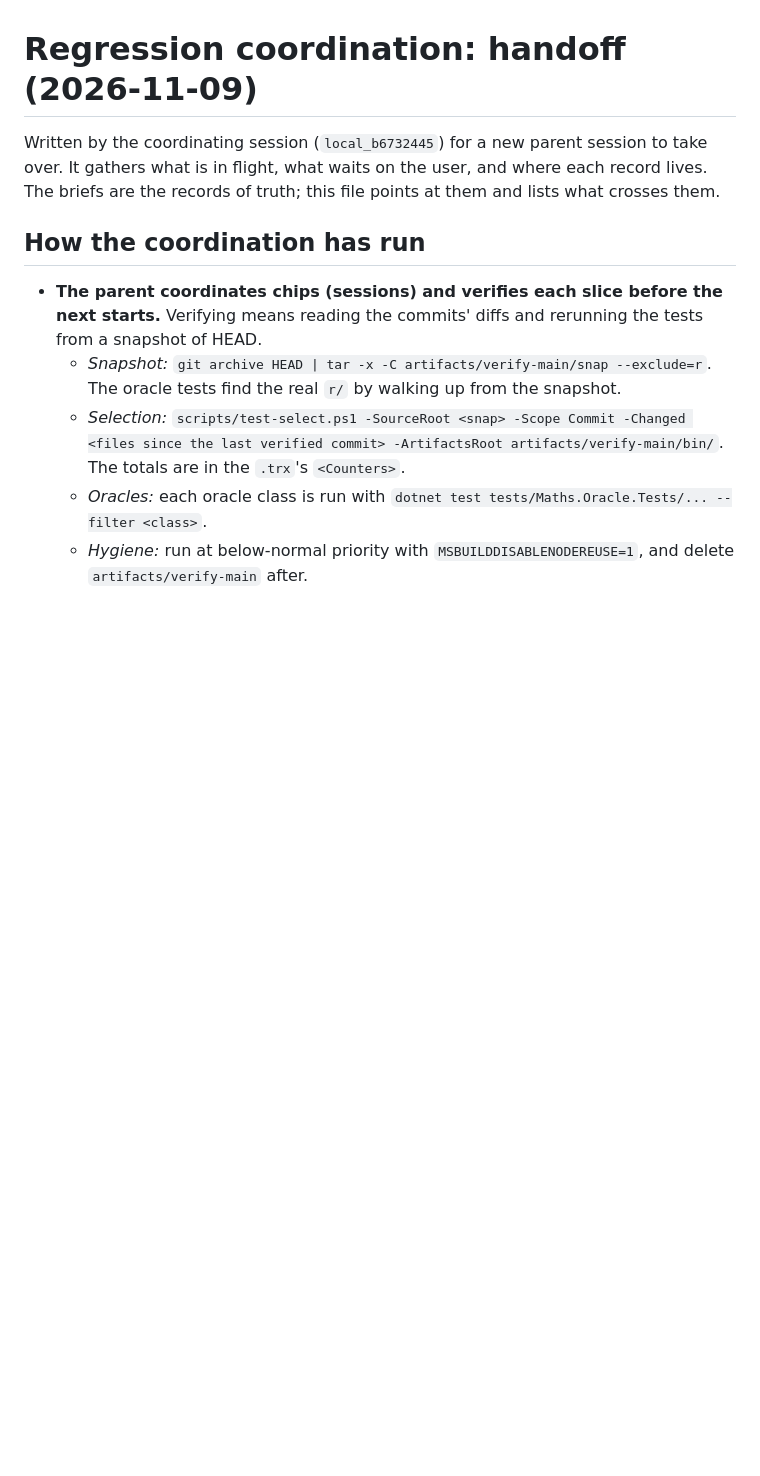
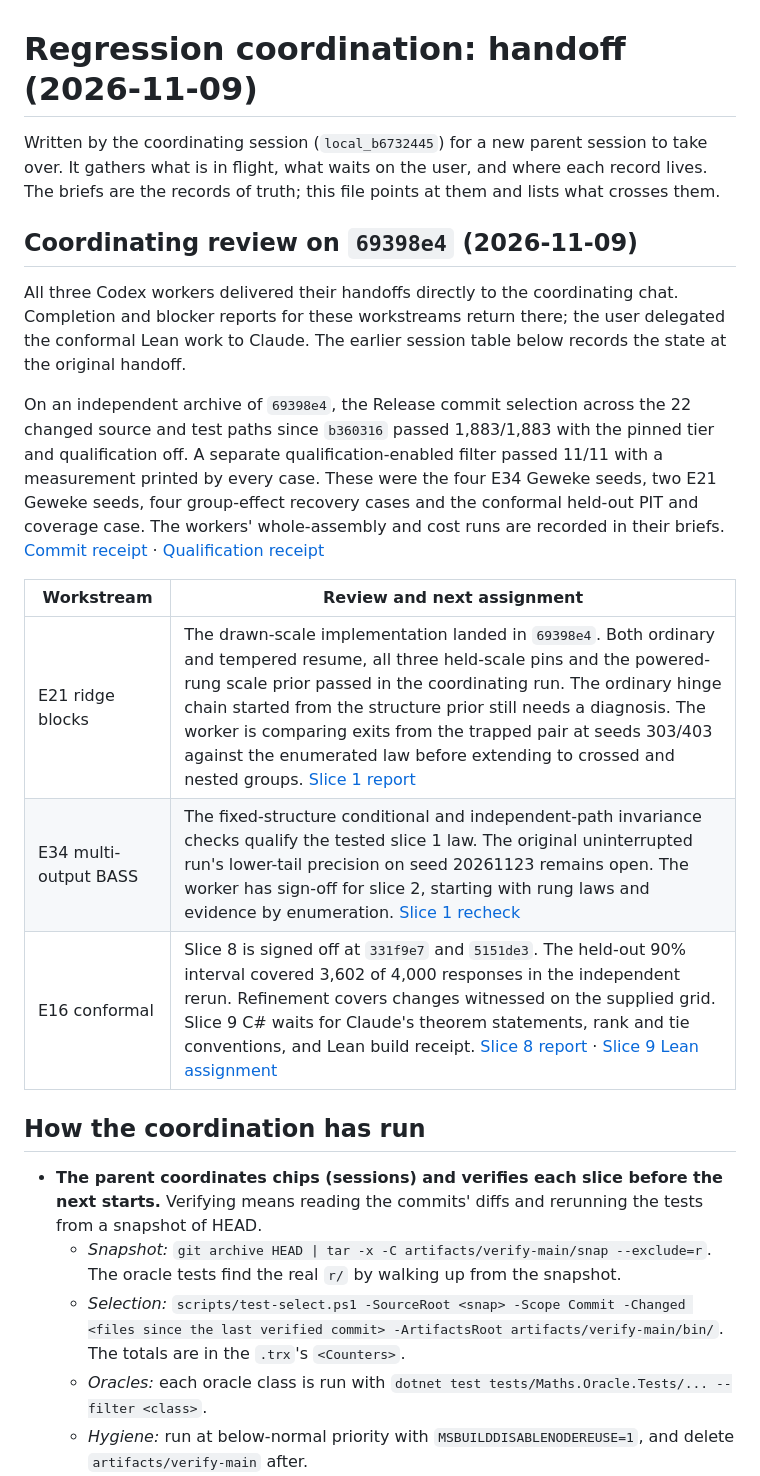
Before and after one commit to aghado01/ThermoMapper, a Markdown page: issues/regression/coordination-handoff-2026-11-09.md, the part around the change. Drawn GitHub-style; blank space fills up the shorter version.

Commit message:
docs(regression): record combined slice verification and worker handoffs

```diff
--- a/issues/regression/coordination-handoff-2026-11-09.md
+++ b/issues/regression/coordination-handoff-2026-11-09.md
@@ -1,6 +1,18 @@
 # Regression coordination: handoff (2026-11-09)
 
 Written by the coordinating session (`local_b6732445`) for a new parent session to take over. It gathers what is in flight, what waits on the user, and where each record lives. The briefs are the records of truth; this file points at them and lists what crosses them.
+
+## Coordinating review on `69398e4` (2026-11-09)
+
+All three Codex workers delivered their handoffs directly to the coordinating chat. Completion and blocker reports for these workstreams return there; the user delegated the conformal Lean work to Claude. The earlier session table below records the state at the original handoff.
+
+On an independent archive of `69398e4`, the Release commit selection across the 22 changed source and test paths since `b360316` passed 1,883/1,883 with the pinned tier and qualification off. A separate qualification-enabled filter passed 11/11 with a measurement printed by every case. These were the four E34 Geweke seeds, two E21 Geweke seeds, four group-effect recovery cases and the conformal held-out PIT and coverage case. The workers' whole-assembly and cost runs are recorded in their briefs. [Commit receipt](../../artifacts/verify-regression-69398e4/receipts/commit.trx) · [Qualification receipt](../../artifacts/verify-regression-69398e4/receipts/qualification.trx)
+
+| Workstream | Review and next assignment |
+| --- | --- |
+| E21 ridge blocks | The drawn-scale implementation landed in `69398e4`. Both ordinary and tempered resume, all three held-scale pins and the powered-rung scale prior passed in the coordinating run. The ordinary hinge chain started from the structure prior still needs a diagnosis. The worker is comparing exits from the trapped pair at seeds 303/403 against the enumerated law before extending to crossed and nested groups. [Slice 1 report](bass/ridge-blocks-brief.md) |
+| E34 multi-output BASS | The fixed-structure conditional and independent-path invariance checks qualify the tested slice 1 law. The original uninterrupted run's lower-tail precision on seed 20261123 remains open. The worker has sign-off for slice 2, starting with rung laws and evidence by enumeration. [Slice 1 recheck](bass/multi-output-brief.md) |
+| E16 conformal | Slice 8 is signed off at `331f9e7` and `5151de3`. The held-out 90% interval covered 3,602 of 4,000 responses in the independent rerun. Refinement covers changes witnessed on the supplied grid. Slice 9 C# waits for Claude's theorem statements, rank and tie conventions, and Lean build receipt. [Slice 8 report](conformal-layer-brief.md) · [Slice 9 Lean assignment](../../lean/Protolemmata/Conformal/conformal-chip-brief.md) |
 
 ## How the coordination has run
 
```
